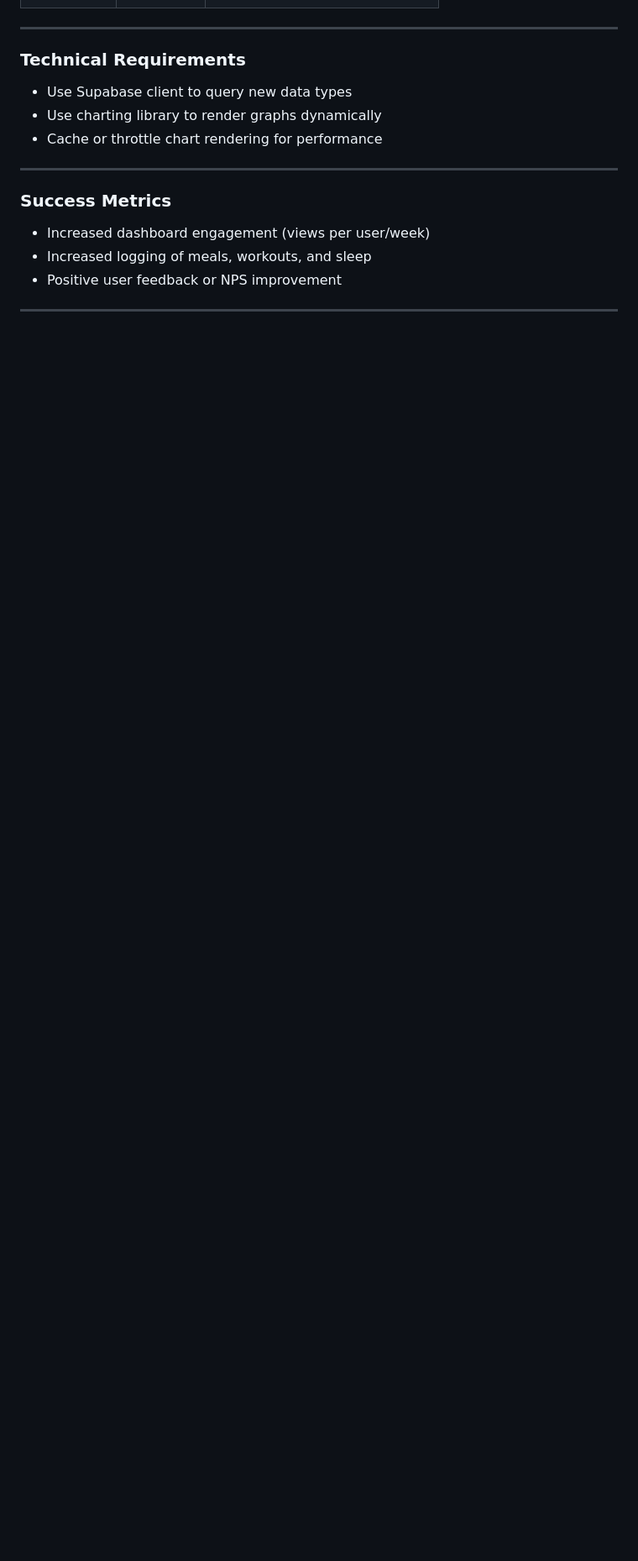
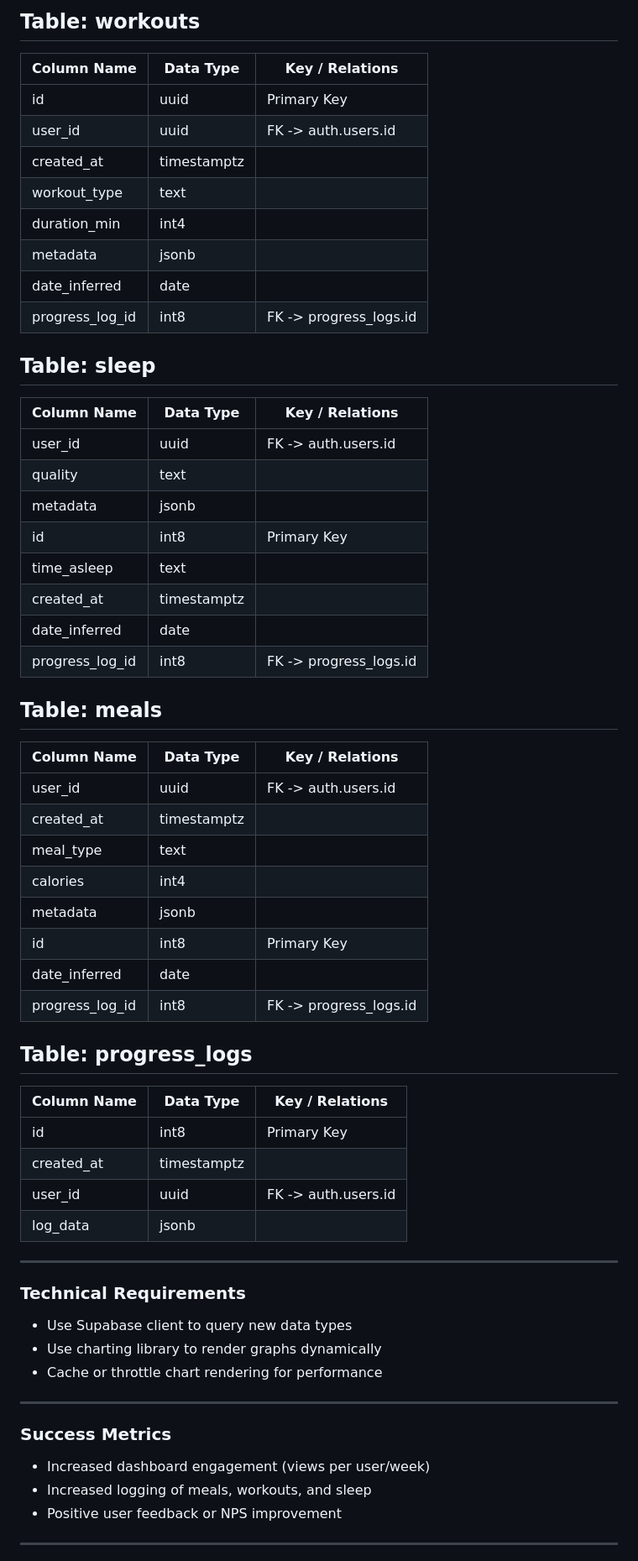
Before and after one commit to justnkev/testing_ai, a Markdown page: PRDs/dashboard_visualization_prd.md, the part around the change printed below. Shown: that part at 84% size. GitHub-like rendering; blank space fills up the shorter version.

```diff
--- a/PRDs/dashboard_visualization_prd.md
+++ b/PRDs/dashboard_visualization_prd.md
@@ -91,3 +111,50 @@ Create a clean, modern dashboard that allows users to:
+Table: workouts
+--------------------------------------------------------------
+| Column Name       | Data Type   | Key / Relations          |
+|-------------------|-------------|--------------------------|
+| id                | uuid        | Primary Key              |
+| user_id           | uuid        | FK -> auth.users.id      |
+| created_at        | timestamptz |                          |
+| workout_type      | text        |                          |
+| duration_min      | int4        |                          |
+| metadata          | jsonb       |                          |
+| date_inferred     | date        |                          |
+| progress_log_id   | int8        | FK -> progress_logs.id   |
+
+Table: sleep
+--------------------------------------------------------------
+| Column Name       | Data Type   | Key / Relations          |
+|-------------------|-------------|--------------------------|
+| user_id           | uuid        | FK -> auth.users.id      |
+| quality           | text        |                          |
+| metadata          | jsonb       |                          |
+| id                | int8        | Primary Key              |
+| time_asleep       | text        |                          |
+| created_at        | timestamptz |                          |
+| date_inferred     | date        |                          |
+| progress_log_id   | int8        | FK -> progress_logs.id   |
+
+Table: meals
+--------------------------------------------------------------
+| Column Name       | Data Type   | Key / Relations          |
+|-------------------|-------------|--------------------------|
+| user_id           | uuid        | FK -> auth.users.id      |
+| created_at        | timestamptz |                          |
+| meal_type         | text        |                          |
+| calories          | int4        |                          |
+| metadata          | jsonb       |                          |
+| id                | int8        | Primary Key              |
+| date_inferred     | date        |                          |
+| progress_log_id   | int8        | FK -> progress_logs.id   |
+
+Table: progress_logs
+--------------------------------------------------------------
+| Column Name       | Data Type   | Key / Relations          |
+|-------------------|-------------|--------------------------|
+| id                | int8        | Primary Key              |
+| created_at        | timestamptz |                          |
+| user_id           | uuid        | FK -> auth.users.id      |
+| log_data          | jsonb       |                          |
 
 ---
 
```
Also changed, not shown: other parts of PRDs/dashboard_visualization_prd.md (+51 -31 lines).
